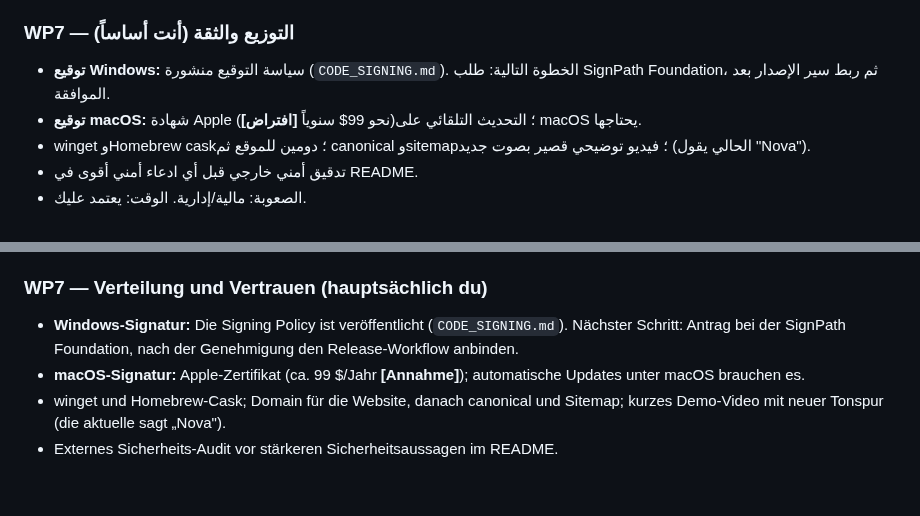
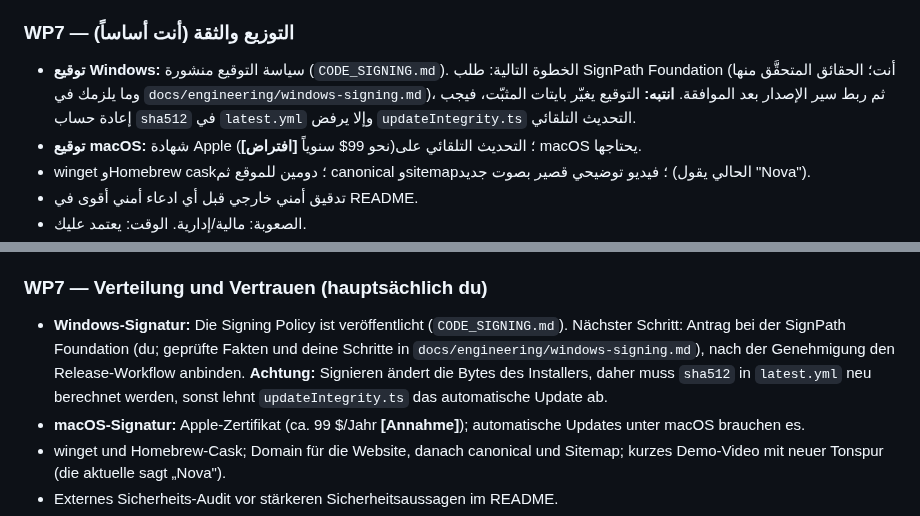
Before and after one commit to MOT1209/King_Browser, a Markdown page: plan.md, 2 parts joined by grey strips. Rendered like a GitHub page; blank space fills up the shorter version.

```diff
--- a/plan.md
+++ b/plan.md
@@ -31,7 +31,7 @@
 - الصعوبة: منخفضة. الوقت: أسبوعان. **هذه الحزمة تحدد أولويات الباقي؛ لا تتجاوزها.**
 
 ### WP7 — التوزيع والثقة (أنت أساساً)
-- **توقيع Windows:** سياسة التوقيع منشورة (`CODE_SIGNING.md`). الخطوة التالية: طلب SignPath Foundation، ثم ربط سير الإصدار بعد الموافقة.
+- **توقيع Windows:** سياسة التوقيع منشورة (`CODE_SIGNING.md`). الخطوة التالية: طلب SignPath Foundation (أنت؛ الحقائق المتحقَّق منها وما يلزمك في `docs/engineering/windows-signing.md`)، ثم ربط سير الإصدار بعد الموافقة. **انتبه:** التوقيع يغيّر بايتات المثبّت، فيجب إعادة حساب `sha512` في `latest.yml` وإلا يرفض `updateIntegrity.ts` التحديث التلقائي.
 - **توقيع macOS:** شهادة Apple (نحو 99$ سنوياً **[افتراض]**)؛ التحديث التلقائي على macOS يحتاجها.
 - winget وHomebrew cask؛ دومين للموقع ثم canonical وsitemap؛ فيديو توضيحي قصير بصوت جديد (الحالي يقول "Nova").
 - تدقيق أمني خارجي قبل أي ادعاء أمني أقوى في README.
@@ -95,7 +95,7 @@ Schwierigkeit und Zeit sind **[Meinung]**. „Ich" = per Code umsetzbar; „du"
 - Schwierigkeit: niedrig. Zeit: zwei Wochen. **Dieses Paket bestimmt die Prioritäten des Rests; nicht überspringen.**
 
 ### WP7 — Verteilung und Vertrauen (hauptsächlich du)
-- **Windows-Signatur:** Die Signing Policy ist veröffentlicht (`CODE_SIGNING.md`). Nächster Schritt: Antrag bei der SignPath Foundation, nach der Genehmigung den Release-Workflow anbinden.
+- **Windows-Signatur:** Die Signing Policy ist veröffentlicht (`CODE_SIGNING.md`). Nächster Schritt: Antrag bei der SignPath Foundation (du; geprüfte Fakten und deine Schritte in `docs/engineering/windows-signing.md`), nach der Genehmigung den Release-Workflow anbinden. **Achtung:** Signieren ändert die Bytes des Installers, daher muss `sha512` in `latest.yml` neu berechnet werden, sonst lehnt `updateIntegrity.ts` das automatische Update ab.
 - **macOS-Signatur:** Apple-Zertifikat (ca. 99 $/Jahr **[Annahme]**); automatische Updates unter macOS brauchen es.
 - winget und Homebrew-Cask; Domain für die Website, danach canonical und Sitemap; kurzes Demo-Video mit neuer Tonspur (die aktuelle sagt „Nova").
 - Externes Sicherheits-Audit vor stärkeren Sicherheitsaussagen im README.
```
Also changed, not shown: docs/engineering/windows-signing.md (added, +50 -0 lines).
